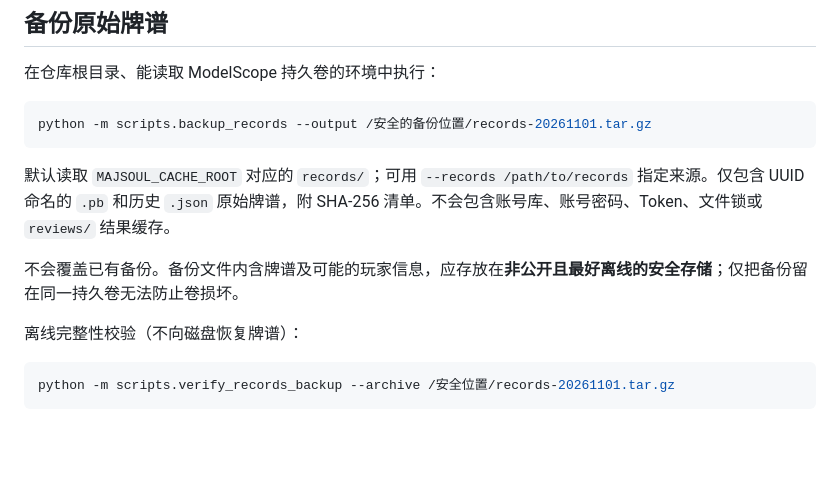
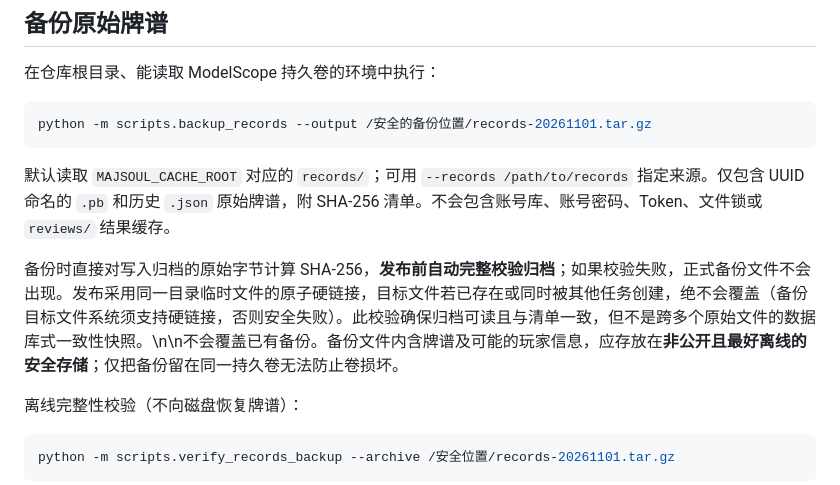
Before and after one commit to Gxyh513/majsoul-analyzer, a Markdown page: docs/PERFORMANCE_AND_BACKUP.md, the part around the change. Drawn GitHub-style; blank space fills up the shorter version.

Commit message:
说明备份发布前校验与不可覆盖的文件系统要求

```diff
--- a/docs/PERFORMANCE_AND_BACKUP.md
+++ b/docs/PERFORMANCE_AND_BACKUP.md
@@ -12,7 +12,7 @@ python -m scripts.backup_records --output /安全的备份位置/records-2026110
 
 默认读取 `MAJSOUL_CACHE_ROOT` 对应的 `records/`；可用 `--records /path/to/records` 指定来源。仅包含 UUID 命名的 `.pb` 和历史 `.json` 原始牌谱，附 SHA-256 清单。不会包含账号库、账号密码、Token、文件锁或 `reviews/` 结果缓存。
 
-不会覆盖已有备份。备份文件内含牌谱及可能的玩家信息，应存放在**非公开且最好离线的安全存储**；仅把备份留在同一持久卷无法防止卷损坏。
+备份时直接对写入归档的原始字节计算 SHA-256，**发布前自动完整校验归档**；如果校验失败，正式备份文件不会出现。发布采用同一目录临时文件的原子硬链接，目标文件若已存在或同时被其他任务创建，绝不会覆盖（备份目标文件系统须支持硬链接，否则安全失败）。此校验确保归档可读且与清单一致，但不是跨多个原始文件的数据库式一致性快照。\n\n不会覆盖已有备份。备份文件内含牌谱及可能的玩家信息，应存放在**非公开且最好离线的安全存储**；仅把备份留在同一持久卷无法防止卷损坏。
 
 离线完整性校验（不向磁盘恢复牌谱）：
 
```
